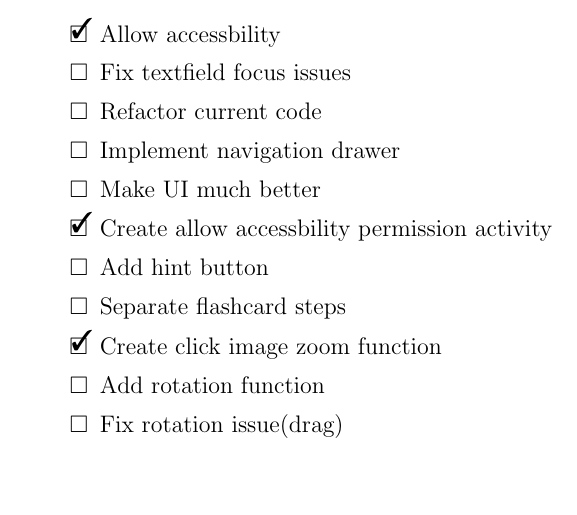
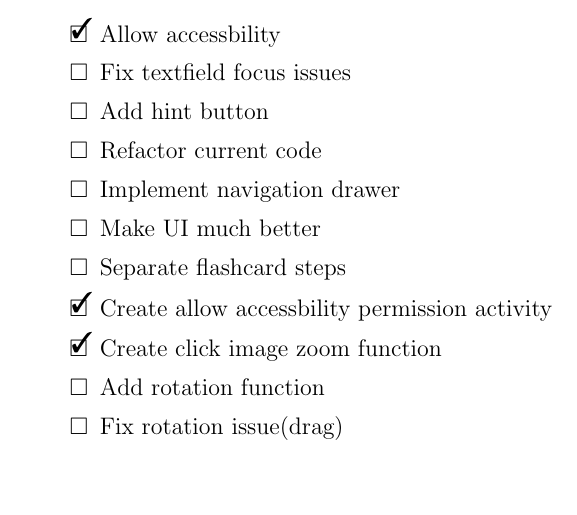
Before and after one commit to kiiwoom8/Planner, a LaTeX document (diary.tex, which reads components/plans/lockscreen.tex): part of page 2 of 2, cut so that both start at the same text. Compiled offline with pdfLaTeX.

Commit message:
fix sequences

```diff
--- a/components/plans/lockscreen.tex
+++ b/components/plans/lockscreen.tex
@@ -5,12 +5,12 @@
           \begin{todoList}
               \item[\done] Allow accessbility
               \item[\none] Fix textfield focus issues
+              \item[\none] Add hint button
               \item[\none] Refactor current code
               \item[\none] Implement navigation drawer
               \item[\none] Make UI much better
+              \item[\none] Separate flashcard steps
               \item[\done] Create allow accessbility permission activity
-              \item[\none] Add hint button
-              \item[\none] Separate flashcard steps
               \item[\done] Create click image zoom function
               \item[\none] Add rotation function
               \item[\none] Fix rotation issue(drag)
```
Also changed, not shown: diary.pdf.
